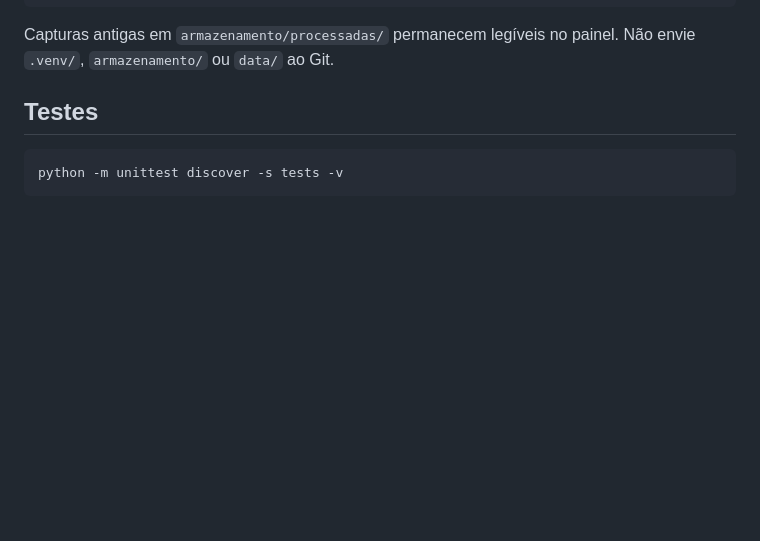
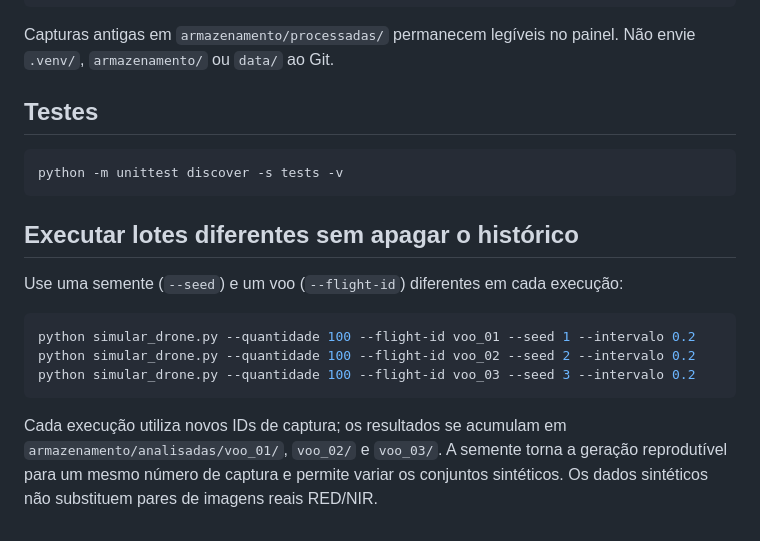
Before and after one commit to giovanapiazza/AgroDT, a Markdown page: ndvi/COMO_USAR.md, the part around the change. GitHub-like rendering; blank space fills up the shorter version.

Commit message:
docs(ndvi): explicar testes com lotes diferentes usando seed

````diff
--- a/ndvi/COMO_USAR.md
+++ b/ndvi/COMO_USAR.md
@@ -101,3 +101,16 @@ Capturas antigas em `armazenamento/processadas/` permanecem legíveis no painel.
 ```bash
 python -m unittest discover -s tests -v
 ```
+
+
+## Executar lotes diferentes sem apagar o histórico
+
+Use uma semente (`--seed`) e um voo (`--flight-id`) diferentes em cada execução:
+
+```bash
+python simular_drone.py --quantidade 100 --flight-id voo_01 --seed 1 --intervalo 0.2
+python simular_drone.py --quantidade 100 --flight-id voo_02 --seed 2 --intervalo 0.2
+python simular_drone.py --quantidade 100 --flight-id voo_03 --seed 3 --intervalo 0.2
+```
+
+Cada execução utiliza novos IDs de captura; os resultados se acumulam em `armazenamento/analisadas/voo_01/`, `voo_02/` e `voo_03/`. A semente torna a geração reprodutível para um mesmo número de captura e permite variar os conjuntos sintéticos. Os dados sintéticos não substituem pares de imagens reais RED/NIR.
````
